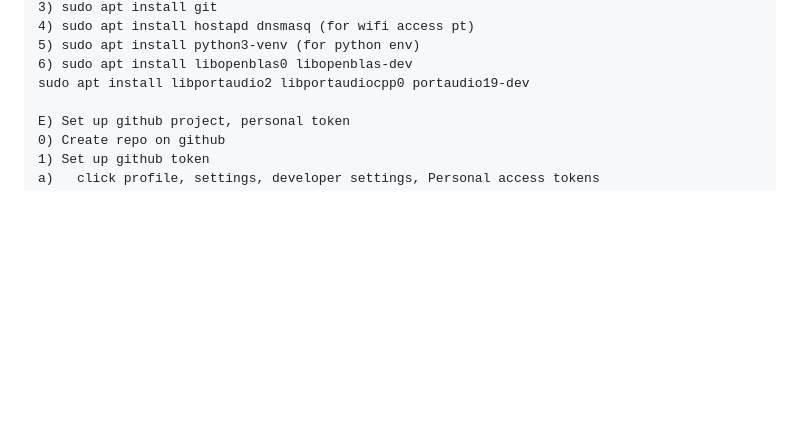
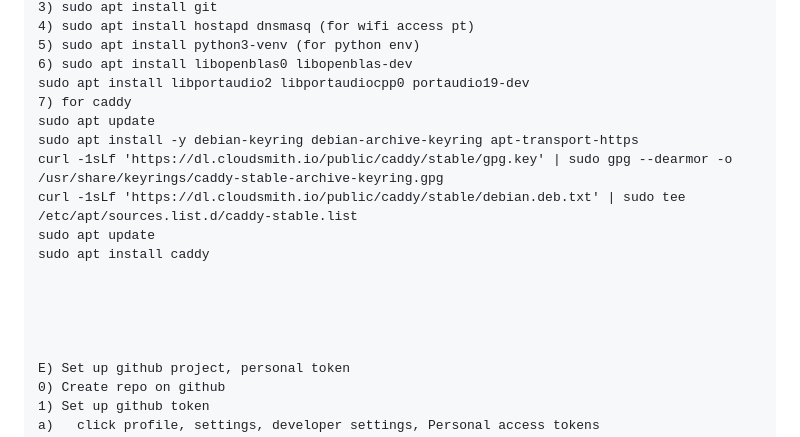
Before and after one commit to cobinrox/parrotpi, a Markdown page: README.md, the part around the change. Drawn GitHub-style; blank space fills up the shorter version.

Commit message:
install caddy

```diff
--- a/README.md
+++ b/README.md
@@ -55,6 +55,17 @@ D) Add packages over SSH terminal
 5) sudo apt install python3-venv (for python env)
 6) sudo apt install libopenblas0 libopenblas-dev
 sudo apt install libportaudio2 libportaudiocpp0 portaudio19-dev
+7) for caddy
+sudo apt update
+sudo apt install -y debian-keyring debian-archive-keyring apt-transport-https
+curl -1sLf 'https://dl.cloudsmith.io/public/caddy/stable/gpg.key' | sudo gpg --dearmor -o /usr/share/keyrings/caddy-stable-archive-keyring.gpg
+curl -1sLf 'https://dl.cloudsmith.io/public/caddy/stable/debian.deb.txt' | sudo tee /etc/apt/sources.list.d/caddy-stable.list
+sudo apt update
+sudo apt install caddy
+
+
+
+
 
 E) Set up github project, personal token
 0) Create repo on github
```
